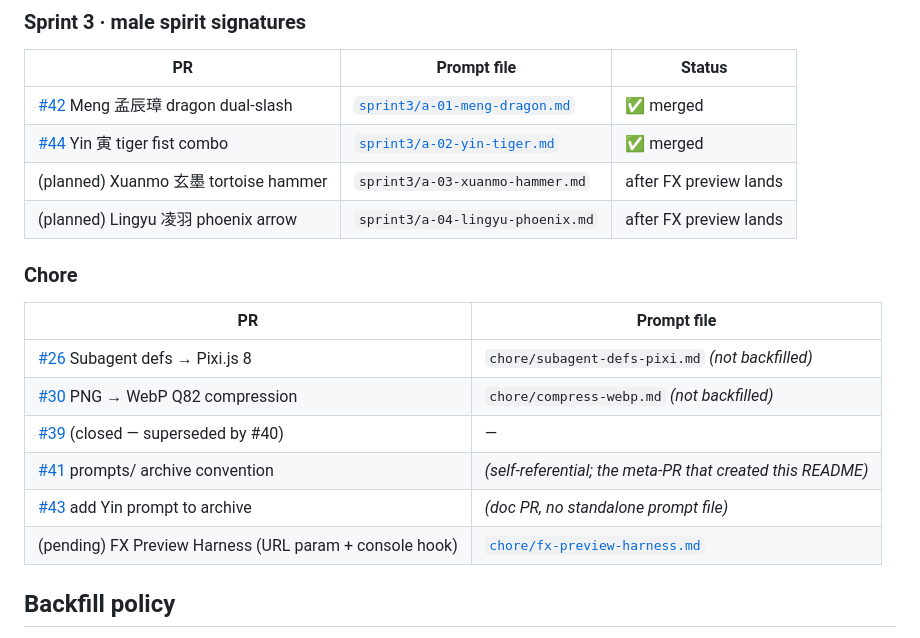
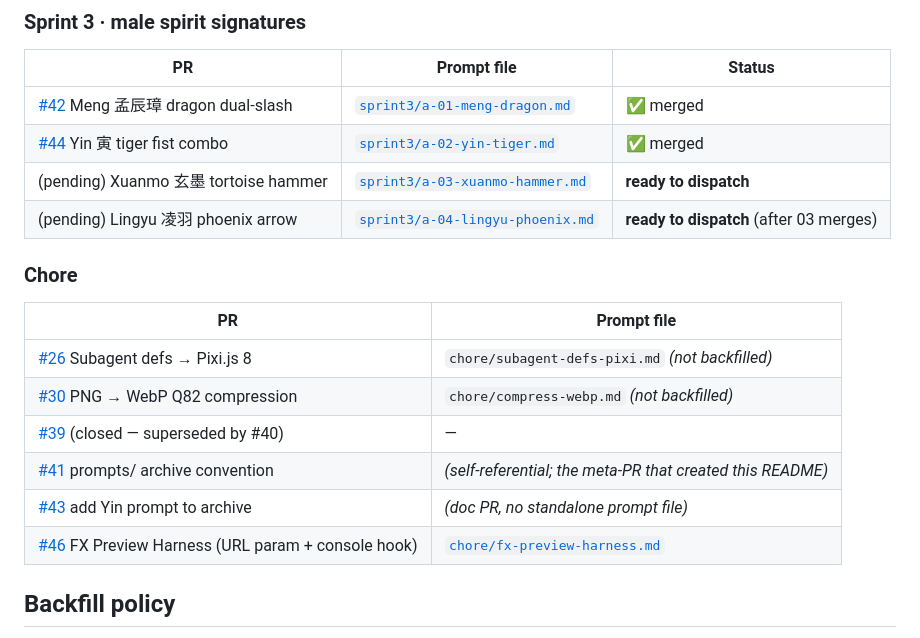
Before and after one commit to igs-maxwu/cmj2-dual-slots-pixi, a Markdown page: prompts/README.md, the part around the change. Rendered like a GitHub page.

```diff
--- a/prompts/README.md
+++ b/prompts/README.md
@@ -51,8 +51,8 @@ The executor opens the file with the `Read` tool and follows it verbatim.
 |---|---|---|
 | [#42](https://github.com/igs-maxwu/cmj2-dual-slots-pixi/pull/42) Meng 孟辰璋 dragon dual-slash | [`sprint3/a-01-meng-dragon.md`](sprint3/a-01-meng-dragon.md) | ✅ merged |
 | [#44](https://github.com/igs-maxwu/cmj2-dual-slots-pixi/pull/44) Yin 寅 tiger fist combo | [`sprint3/a-02-yin-tiger.md`](sprint3/a-02-yin-tiger.md) | ✅ merged |
-| (planned) Xuanmo 玄墨 tortoise hammer | `sprint3/a-03-xuanmo-hammer.md` | after FX preview lands |
-| (planned) Lingyu 凌羽 phoenix arrow | `sprint3/a-04-lingyu-phoenix.md` | after FX preview lands |
+| (pending) Xuanmo 玄墨 tortoise hammer | [`sprint3/a-03-xuanmo-hammer.md`](sprint3/a-03-xuanmo-hammer.md) | **ready to dispatch** |
+| (pending) Lingyu 凌羽 phoenix arrow | [`sprint3/a-04-lingyu-phoenix.md`](sprint3/a-04-lingyu-phoenix.md) | **ready to dispatch** (after 03 merges) |
 
 ### Chore
 
@@ -63,7 +63,7 @@ The executor opens the file with the `Read` tool and follows it verbatim.
 | [#39](https://github.com/igs-maxwu/cmj2-dual-slots-pixi/pull/39) (closed — superseded by #40) | — |
 | [#41](https://github.com/igs-maxwu/cmj2-dual-slots-pixi/pull/41) prompts/ archive convention | *(self-referential; the meta-PR that created this README)* |
 | [#43](https://github.com/igs-maxwu/cmj2-dual-slots-pixi/pull/43) add Yin prompt to archive | *(doc PR, no standalone prompt file)* |
-| (pending) FX Preview Harness (URL param + console hook) | [`chore/fx-preview-harness.md`](chore/fx-preview-harness.md) | **ready to dispatch** |
+| [#46](https://github.com/igs-maxwu/cmj2-dual-slots-pixi/pull/46) FX Preview Harness (URL param + console hook) | [`chore/fx-preview-harness.md`](chore/fx-preview-harness.md) | ✅ merged |
 
 ## Backfill policy
 
```
Also changed, not shown: prompts/sprint3/a-03-xuanmo-hammer.md (added, +101 -0 lines), prompts/sprint3/a-04-lingyu-phoenix.md (added, +109 -0 lines).
